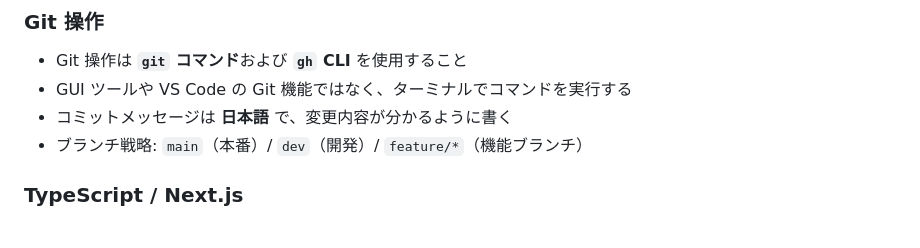
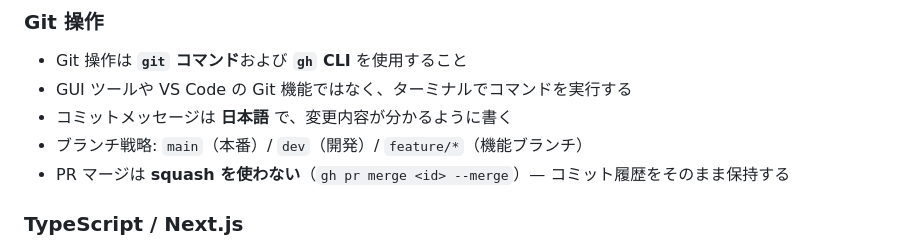
Before and after one commit to masayuki-honda/sokone, a Markdown page: .github/copilot-instructions.md, the part around the change. Rendered like a GitHub page.

Commit message:
PRマージ方針をsquashなし（--merge）に変更

```diff
--- a/.github/copilot-instructions.md
+++ b/.github/copilot-instructions.md
@@ -60,6 +60,7 @@ Sokone（底値）は、チラシ・Instagram・店頭写真から商品価格
 - GUI ツールや VS Code の Git 機能ではなく、ターミナルでコマンドを実行する
 - コミットメッセージは **日本語** で、変更内容が分かるように書く
 - ブランチ戦略: `main`（本番）/ `dev`（開発）/ `feature/*`（機能ブランチ）
+- PR マージは **squash を使わない**（`gh pr merge <id> --merge`）— コミット履歴をそのまま保持する
 
 ### TypeScript / Next.js
 
```
